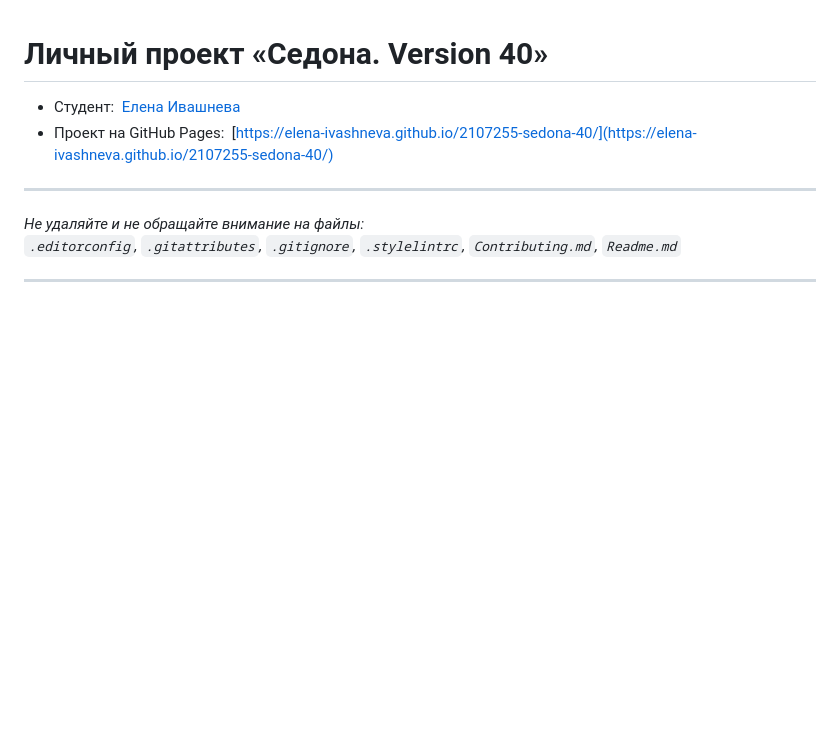
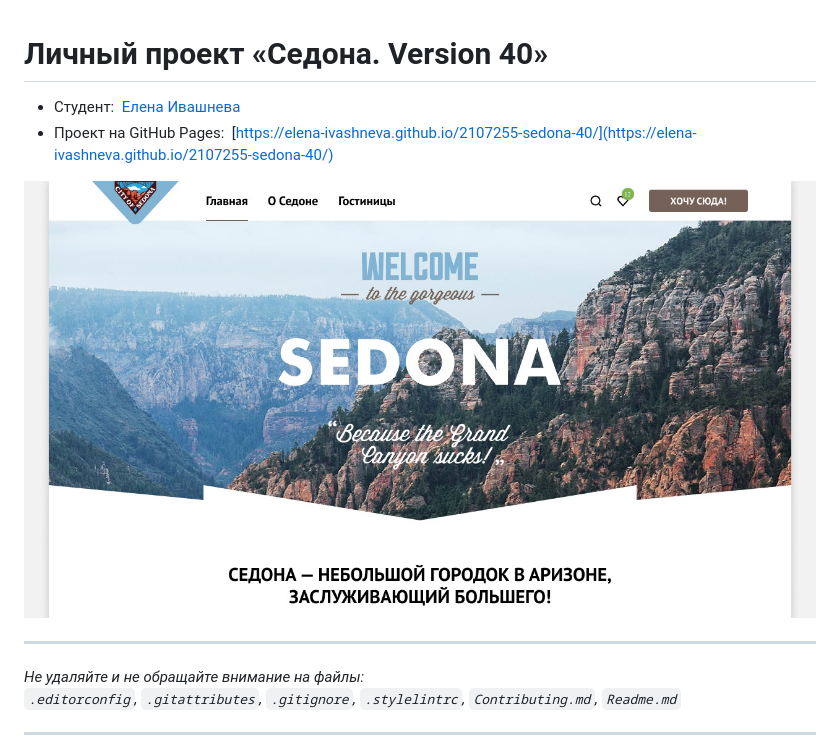
Before and after one commit to Elena-Ivashneva/2107255-sedona-40, a Markdown page: Readme.md, the part around the change. GitHub-like rendering; pictures changed too: sedona.jpg (added); blank space fills up the shorter version.

```diff
--- a/Readme.md
+++ b/Readme.md
@@ -2,6 +2,8 @@
 
 * Студент: &nbsp;[Елена Ивашнева](https://htmlacademy.ru/profile/elena-ivashneva)<br>
 * Проект на GitHub Pages: &nbsp;[https://elena-ivashneva.github.io/2107255-sedona-40/](https://elena-ivashneva.github.io/2107255-sedona-40/)
+
+![Sedona](sedona.jpg)
 
 ---
 
```
